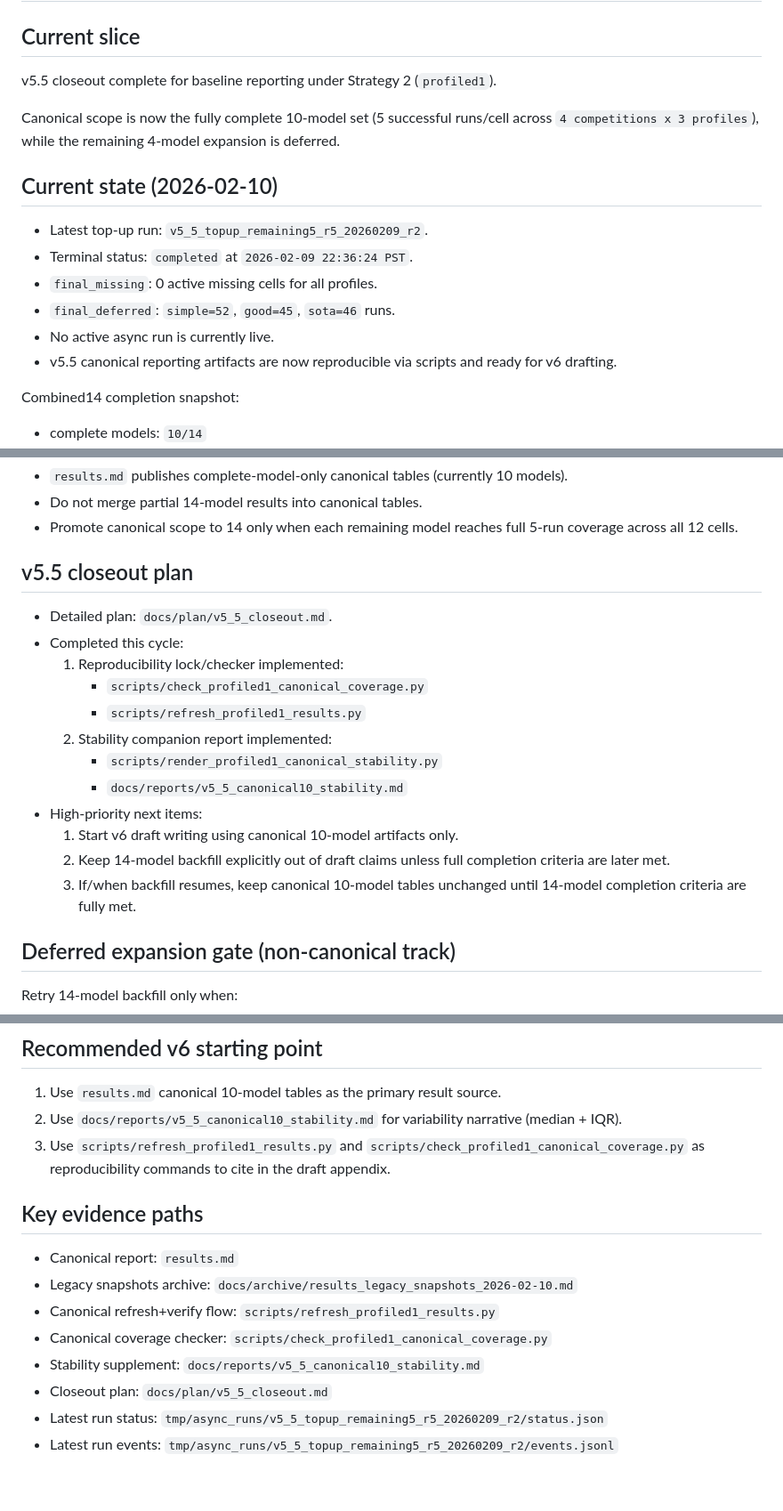
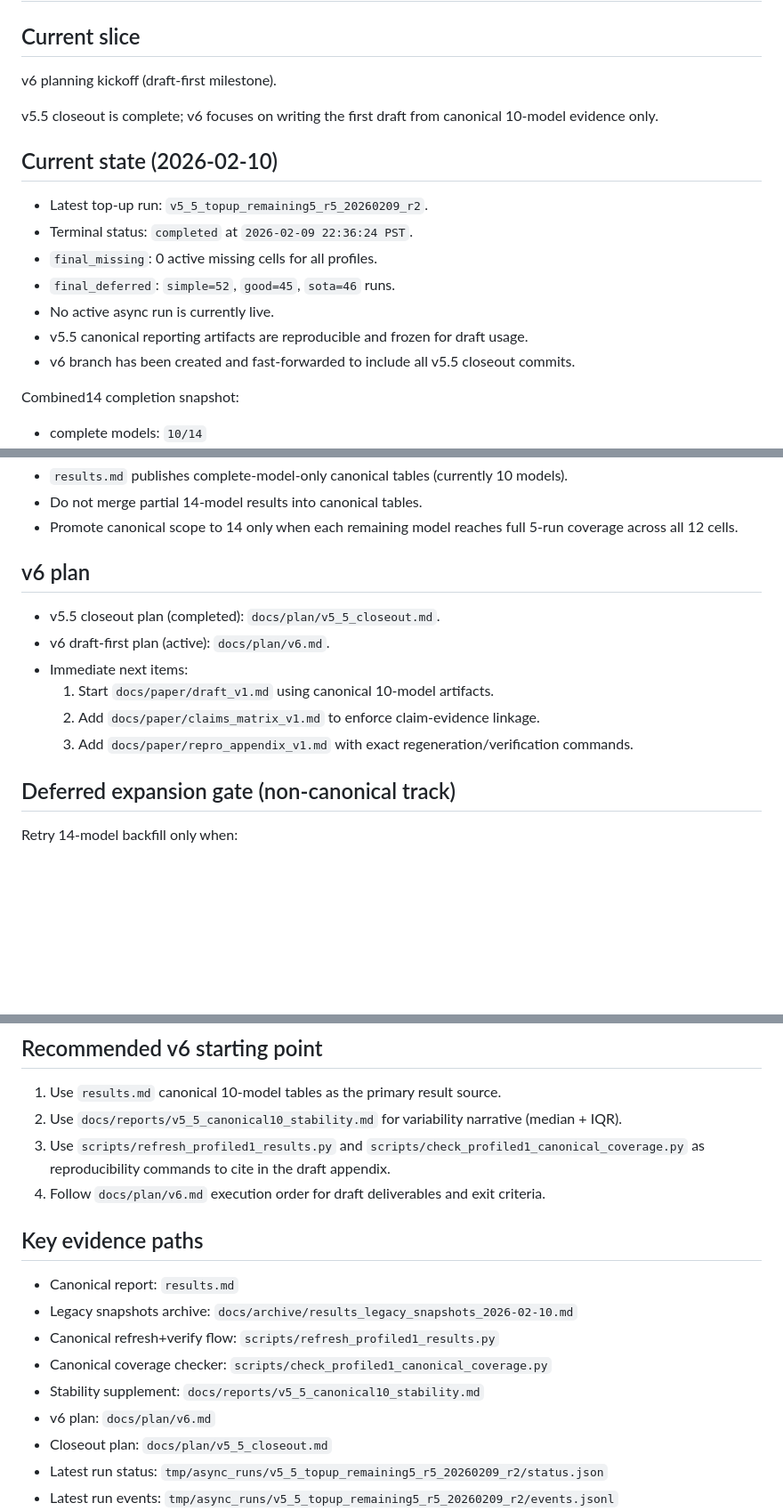
Before and after one commit to MykolaPinchuk/TML-bench, a Markdown page: HANDOFF.md, 3 parts joined by grey strips. Shown at 89% size. Drawn GitHub-style; blank space fills up the shorter version.

Commit message:
agent10: checkpoint(workflow): capture v6 draft-first kickoff state

```diff
--- a/HANDOFF.md
+++ b/HANDOFF.md
@@ -1,9 +1,9 @@
 # HANDOFF
 
 ## Current slice
-v5.5 closeout complete for baseline reporting under Strategy 2 (`profiled1`).
+v6 planning kickoff (draft-first milestone).
 
-Canonical scope is now the fully complete 10-model set (5 successful runs/cell across `4 competitions x 3 profiles`), while the remaining 4-model expansion is deferred.
+v5.5 closeout is complete; v6 focuses on writing the first draft from canonical 10-model evidence only.
 
 ## Current state (2026-02-10)
 - Latest top-up run: `v5_5_topup_remaining5_r5_20260209_r2`.
@@ -11,7 +11,8 @@ Canonical scope is now the fully complete 10-model set (5 successful runs/cell a
 - `final_missing`: 0 active missing cells for all profiles.
 - `final_deferred`: `simple=52`, `good=45`, `sota=46` runs.
 - No active async run is currently live.
-- v5.5 canonical reporting artifacts are now reproducible via scripts and ready for v6 drafting.
+- v5.5 canonical reporting artifacts are reproducible and frozen for draft usage.
+- v6 branch has been created and fast-forwarded to include all v5.5 closeout commits.
 
 Combined14 completion snapshot:
 - complete models: `10/14`
@@ -27,19 +28,13 @@ Combined14 completion snapshot:
 - Do not merge partial 14-model results into canonical tables.
 - Promote canonical scope to 14 only when each remaining model reaches full 5-run coverage across all 12 cells.
 
-## v5.5 closeout plan
-- Detailed plan: `docs/plan/v5_5_closeout.md`.
-- Completed this cycle:
-  1. Reproducibility lock/checker implemented:
-     - `scripts/check_profiled1_canonical_coverage.py`
-     - `scripts/refresh_profiled1_results.py`
-  2. Stability companion report implemented:
-     - `scripts/render_profiled1_canonical_stability.py`
-     - `docs/reports/v5_5_canonical10_stability.md`
-- High-priority next items:
-  1. Start v6 draft writing using canonical 10-model artifacts only.
-  2. Keep 14-model backfill explicitly out of draft claims unless full completion criteria are later met.
-  3. If/when backfill resumes, keep canonical 10-model tables unchanged until 14-model completion criteria are fully met.
+## v6 plan
+- v5.5 closeout plan (completed): `docs/plan/v5_5_closeout.md`.
+- v6 draft-first plan (active): `docs/plan/v6.md`.
+- Immediate next items:
+  1. Start `docs/paper/draft_v1.md` using canonical 10-model artifacts.
+  2. Add `docs/paper/claims_matrix_v1.md` to enforce claim-evidence linkage.
+  3. Add `docs/paper/repro_appendix_v1.md` with exact regeneration/verification commands.
 
 ## Deferred expansion gate (non-canonical track)
 Retry 14-model backfill only when:
@@ -52,6 +47,7 @@ Until both are true, treat 14-model backfill as deferred work and keep 10-model
 1. Use `results.md` canonical 10-model tables as the primary result source.
 2. Use `docs/reports/v5_5_canonical10_stability.md` for variability narrative (median + IQR).
 3. Use `scripts/refresh_profiled1_results.py` and `scripts/check_profiled1_canonical_coverage.py` as reproducibility commands to cite in the draft appendix.
+4. Follow `docs/plan/v6.md` execution order for draft deliverables and exit criteria.
 
 ## Key evidence paths
 - Canonical report: `results.md`
@@ -59,6 +55,7 @@ Until both are true, treat 14-model backfill as deferred work and keep 10-model
 - Canonical refresh+verify flow: `scripts/refresh_profiled1_results.py`
 - Canonical coverage checker: `scripts/check_profiled1_canonical_coverage.py`
 - Stability supplement: `docs/reports/v5_5_canonical10_stability.md`
+- v6 plan: `docs/plan/v6.md`
 - Closeout plan: `docs/plan/v5_5_closeout.md`
 - Latest run status: `tmp/async_runs/v5_5_topup_remaining5_r5_20260209_r2/status.json`
 - Latest run events: `tmp/async_runs/v5_5_topup_remaining5_r5_20260209_r2/events.jsonl`
```
Also changed, not shown: REPO_MAP.md (+2 -1 lines), docs/plan/v6.md (added, +77 -0 lines).
